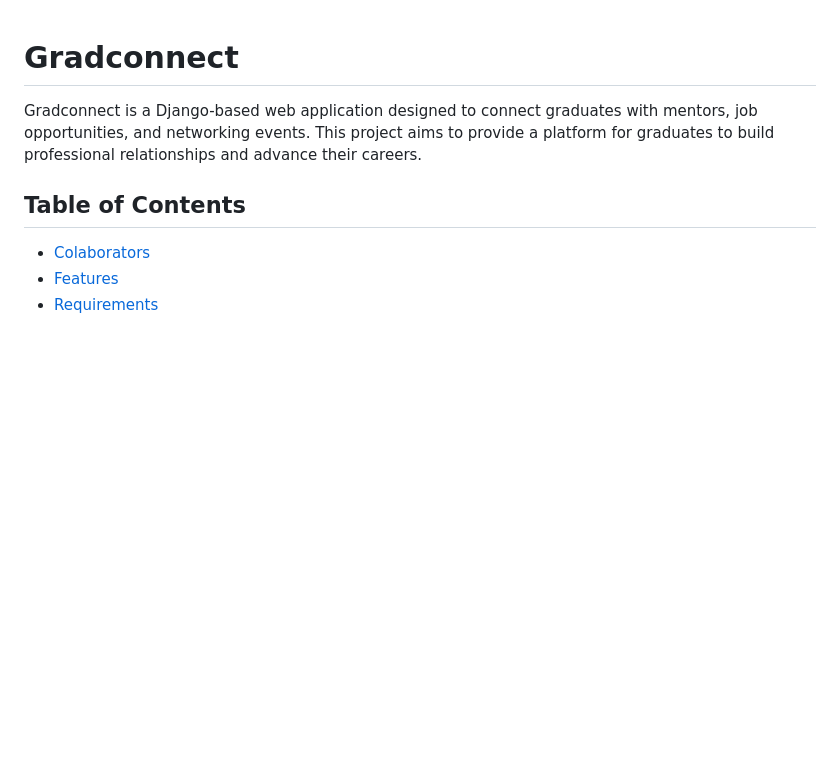
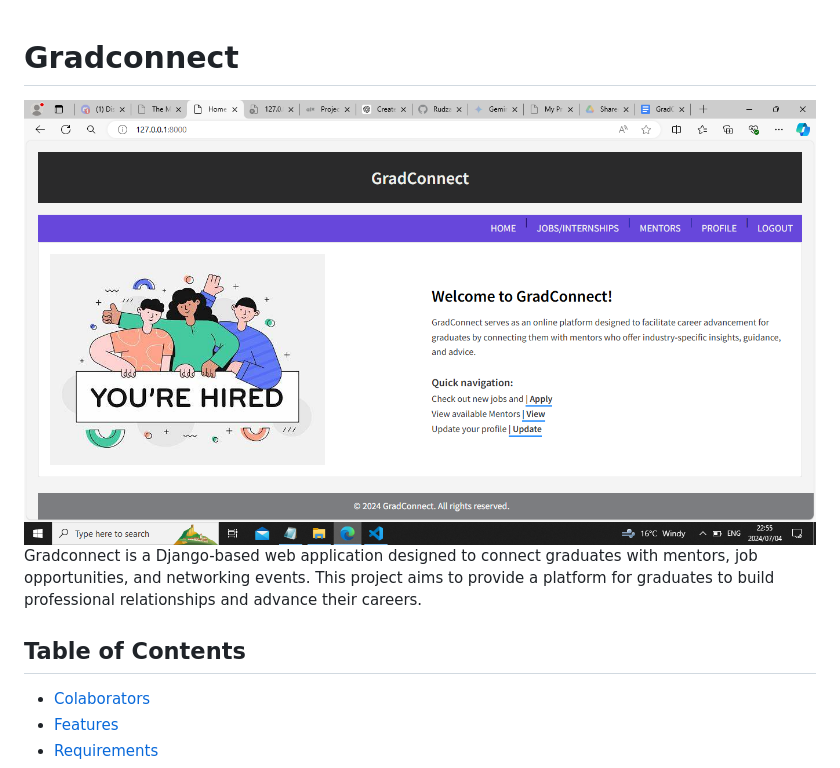
Before and after one commit to RudzaniMatidze/GradConnect, a Markdown page: README.md, the part around the change. Drawn GitHub-style; pictures changed too: images/home.png (added); blank space fills up the shorter version.

```diff
--- a/README.md
+++ b/README.md
@@ -1,5 +1,5 @@
 # Gradconnect
-
+![GradConnnect home page](images/home.png)
 Gradconnect is a Django-based web application designed to connect graduates with mentors, job opportunities, and networking events. This project aims to provide a platform for graduates to build professional relationships and advance their careers.
 
 ## Table of Contents
```
